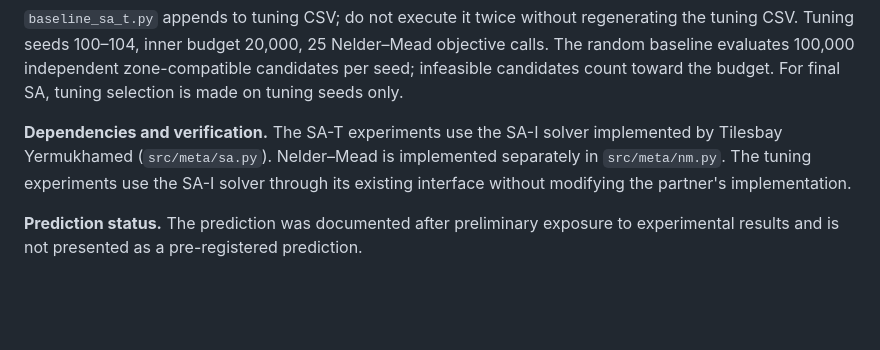
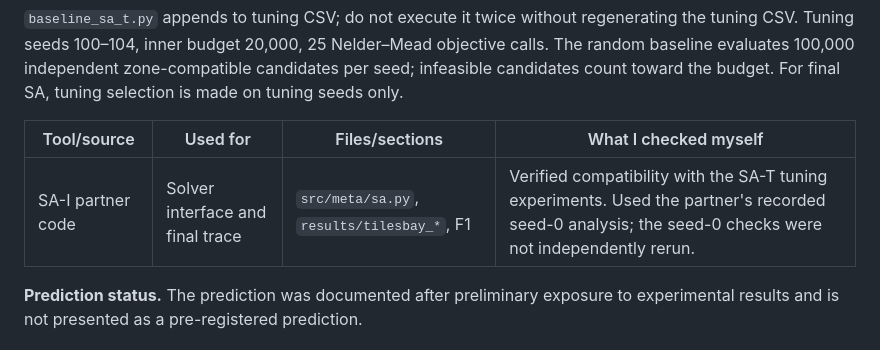
Before and after one commit to zere90/12-checkpoint2, a Markdown page: README.md, the part around the change. Rendered like a GitHub page; blank space fills up the shorter version.

Commit message:
[Report] Finalize SA-T sources declaration

````diff
--- a/README.md
+++ b/README.md
@@ -200,9 +200,9 @@ python make_report.py
 ```
 `baseline_sa_t.py` appends to tuning CSV; do not execute it twice without regenerating the tuning CSV. Tuning seeds 100–104, inner budget 20,000, 25 Nelder–Mead objective calls. The random baseline evaluates 100,000 independent zone-compatible candidates per seed; infeasible candidates count toward the budget. For final SA, tuning selection is made on tuning seeds only.
 
-
-
-**Dependencies and verification.** The SA-T experiments use the SA-I solver implemented by Tilesbay Yermukhamed (`src/meta/sa.py`). Nelder–Mead is implemented separately in `src/meta/nm.py`. The tuning experiments use the SA-I solver through its existing interface without modifying the partner's implementation.
+| Tool/source | Used for | Files/sections | What I checked myself |
+|---|---|---|---|
+| SA-I partner code | Solver interface and final trace | `src/meta/sa.py`, `results/tilesbay_*`, F1 | Verified compatibility with the SA-T tuning experiments. Used the partner's recorded seed-0 analysis; the seed-0 checks were not independently rerun. |
 
 **Prediction status.** The prediction was documented after preliminary exposure to experimental results and is not presented as a pre-registered prediction.
 
````
